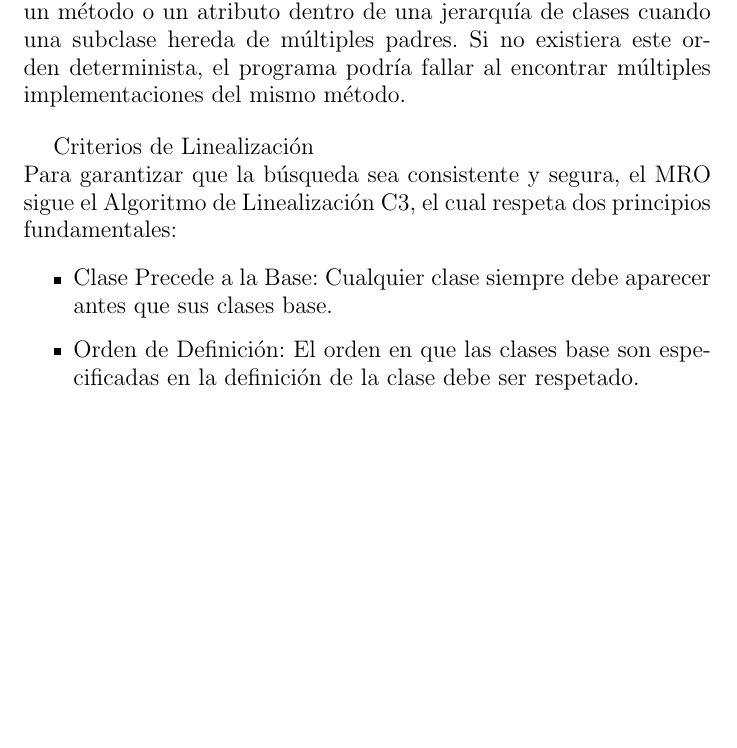
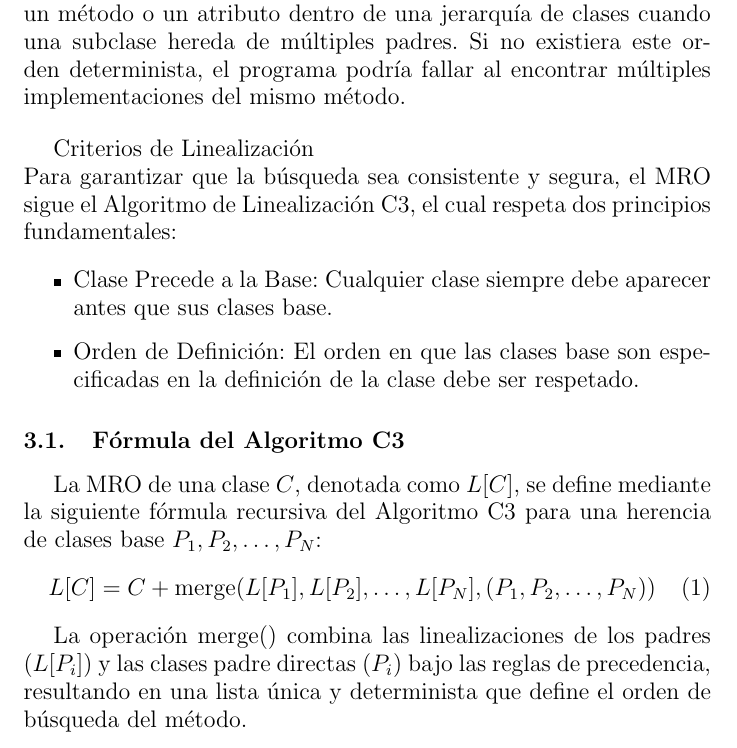
Before and after one commit to Rayen-Castro/Informe-Latex, a LaTeX document (informe.tex): part of page 6 of 6, cut so that both start at the same text, the shorter picture padded with empty space. Compiled offline with pdfLaTeX.

Commit message:
feat: fórmula MRO

```diff
--- a/informe.tex
+++ b/informe.tex
@@ -169,4 +169,13 @@ Para garantizar que la búsqueda sea consistente y segura, el MRO sigue el Algor
     \item {Orden de Definición:} El orden en que las clases base son especificadas en la definición de la clase debe ser respetado.
 \end{itemize}
 
+\subsection{Fórmula del Algoritmo C3}
+La MRO de una clase $C$, denotada como $L[C]$, se define mediante la siguiente fórmula recursiva del Algoritmo C3 para una herencia de clases base $P_1, P_2, \dots, P_N$:
+\begin{equation}
+L[C] = C + \text{merge}(L[P_1], L[P_2], \dots, L[P_N], (P_1, P_2, \dots, P_N))
+\label{eq:mro_c3}
+\end{equation}
+
+La operación $\text{merge}()$ combina las linealizaciones de los padres ($L[P_i]$) y las clases padre directas ($P_i$) bajo las reglas de precedencia, resultando en una lista única y determinista que define el orden de búsqueda del método.
+
 \end{document}
```
